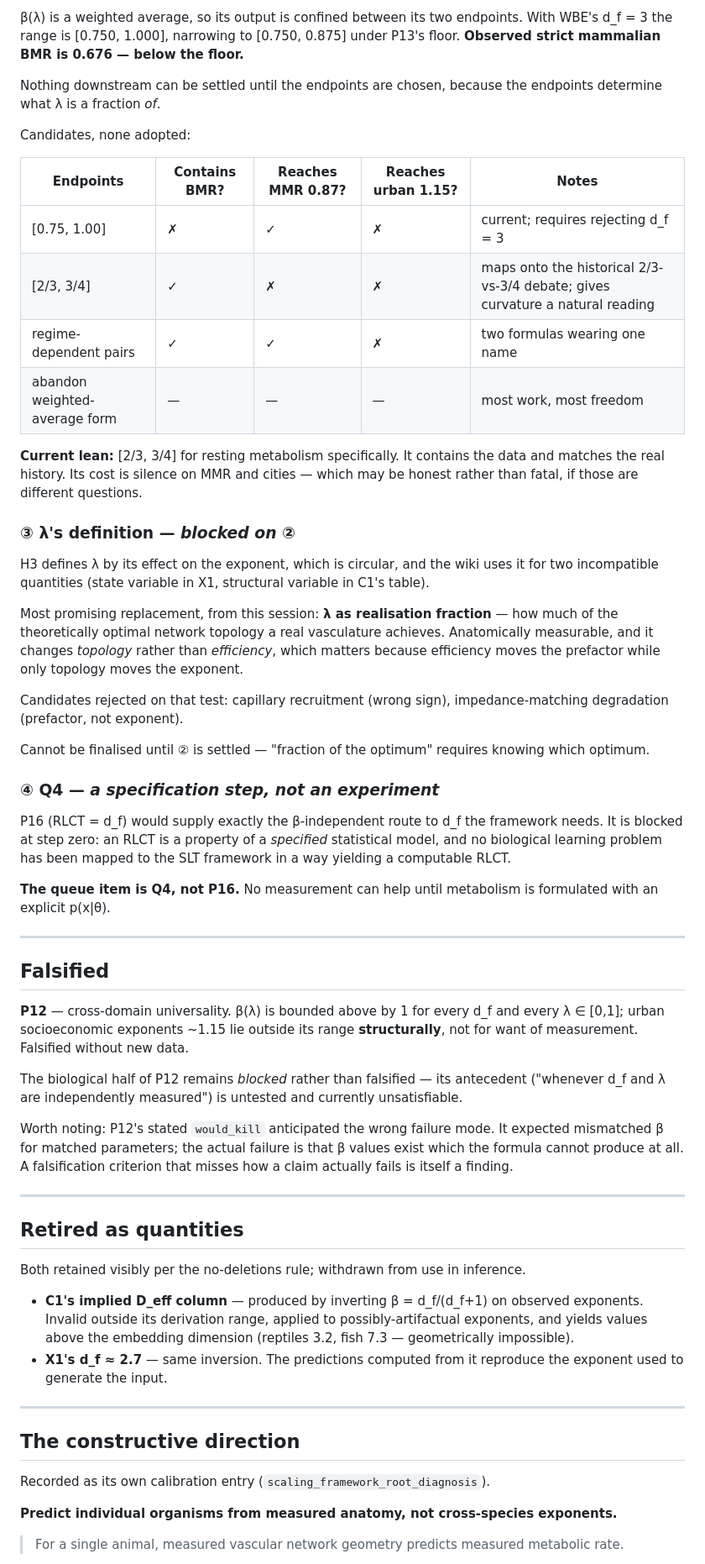
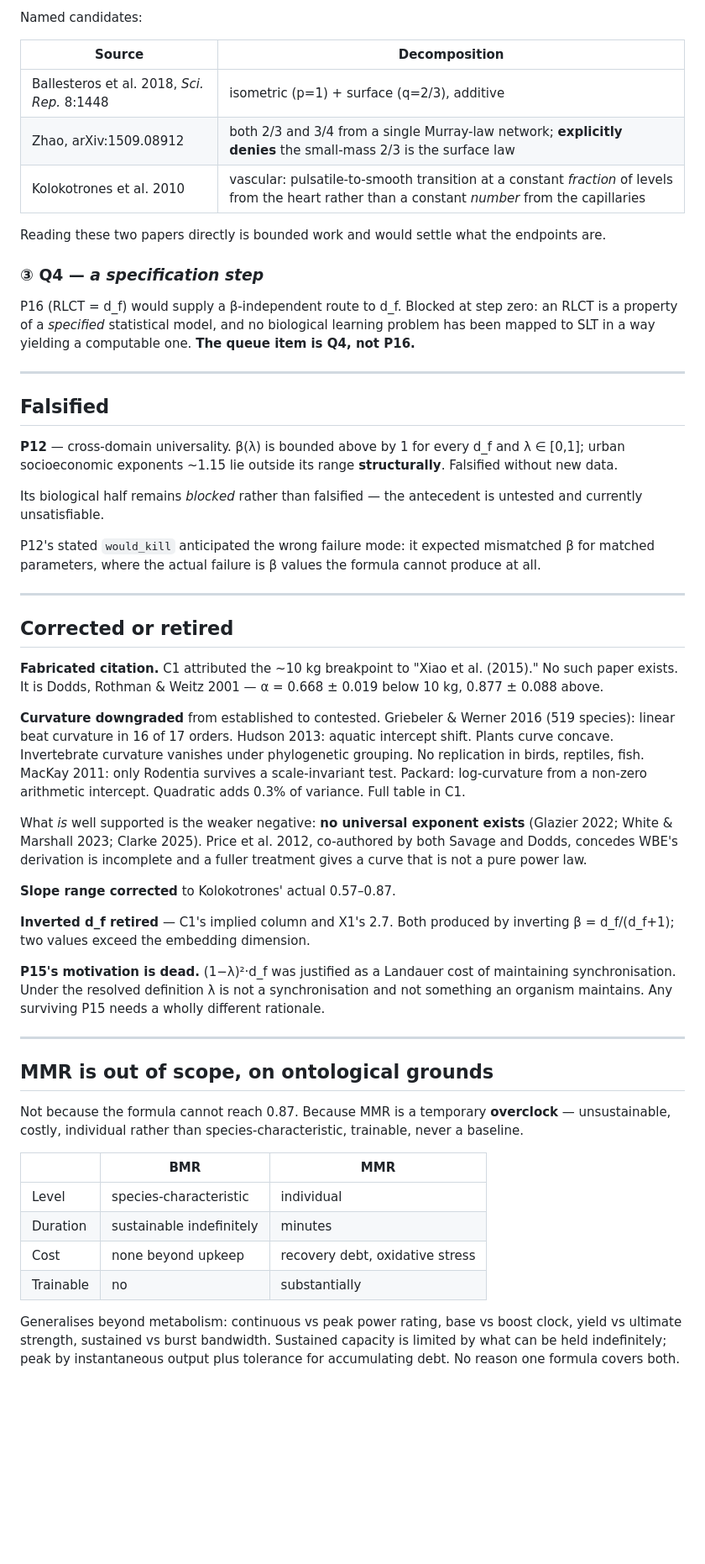
Before and after one commit to IanD25/ds-wiki-transformer, a Markdown page: docs/SCALING_RESEARCH_QUEUE_2026_05_04.md, the part around one of its changes. Shown at 84% size. GitHub-like rendering; blank space fills up the shorter version.

```diff
--- a/docs/SCALING_RESEARCH_QUEUE_2026_05_04.md
+++ b/docs/SCALING_RESEARCH_QUEUE_2026_05_04.md
@@ -40,61 +64,56 @@ The three blockers below are genuinely different and need different work. Treati
 
-β(λ) is a weighted average, so its output is confined between its two endpoints. With WBE's d_f = 3 the range is [0.750, 1.000], narrowing to [0.750, 0.875] under P13's floor. **Observed strict mammalian BMR is 0.676 — below the floor.**
+Named candidates:
 
-Nothing downstream can be settled until the endpoints are chosen, because the endpoints determine what λ is a fraction *of*.
+| Source | Decomposition |
+|---|---|
+| Ballesteros et al. 2018, *Sci. Rep.* 8:1448 | isometric (p=1) + surface (q=2/3), additive |
+| Zhao, arXiv:1509.08912 | both 2/3 and 3/4 from a single Murray-law network; **explicitly denies** the small-mass 2/3 is the surface law |
+| Kolokotrones et al. 2010 | vascular: pulsatile-to-smooth transition at a constant *fraction* of levels from the heart rather than a constant *number* from the capillaries |
 
-Candidates, none adopted:
+Reading these two papers directly is bounded work and would settle what the endpoints are.
 
-| Endpoints | Contains BMR? | Reaches MMR 0.87? | Reaches urban 1.15? | Notes |
-|---|---|---|---|---|
-| [0.75, 1.00] | ✗ | ✓ | ✗ | current; requires rejecting d_f = 3 |
-| [2/3, 3/4] | ✓ | ✗ | ✗ | maps onto the historical 2/3-vs-3/4 debate; gives curvature a natural reading |
-| regime-dependent pairs | ✓ | ✓ | ✗ | two formulas wearing one name |
-| abandon weighted-average form | — | — | — | most work, most freedom |
+### ③ Q4 — *a specification step*
 
-**Current lean:** [2/3, 3/4] for resting metabolism specifically. It contains the data and matches the real history. Its cost is silence on MMR and cities — which may be honest rather than fatal, if those are different questions.
-
-### ③ λ's definition — *blocked on ②*
-
-H3 defines λ by its effect on the exponent, which is circular, and the wiki uses it for two incompatible quantities (state variable in X1, structural variable in C1's table).
-
-Most promising replacement, from this session: **λ as realisation fraction** — how much of the theoretically optimal network topology a real vasculature achieves. Anatomically measurable, and it changes *topology* rather than *efficiency*, which matters because efficiency moves the prefactor while only topology moves the exponent.
-
-Candidates rejected on that test: capillary recruitment (wrong sign), impedance-matching degradation (prefactor, not exponent).
-
-Cannot be finalised until ② is settled — "fraction of the optimum" requires knowing which optimum.
-
-### ④ Q4 — *a specification step, not an experiment*
-
-P16 (RLCT = d_f) would supply exactly the β-independent route to d_f the framework needs. It is blocked at step zero: an RLCT is a property of a *specified* statistical model, and no biological learning problem has been mapped to the SLT framework in a way yielding a computable RLCT.
-
-**The queue item is Q4, not P16.** No measurement can help until metabolism is formulated with an explicit p(x|θ).
+P16 (RLCT = d_f) would supply a β-independent route to d_f. Blocked at step zero: an RLCT is a property of a *specified* statistical model, and no biological learning problem has been mapped to SLT in a way yielding a computable one. **The queue item is Q4, not P16.**
 
 ---
 
 ## Falsified
 
-**P12** — cross-domain universality. β(λ) is bounded above by 1 for every d_f and every λ ∈ [0,1]; urban socioeconomic exponents ~1.15 lie outside its range **structurally**, not for want of measurement. Falsified without new data.
+**P12** — cross-domain universality. β(λ) is bounded above by 1 for every d_f and λ ∈ [0,1]; urban socioeconomic exponents ~1.15 lie outside its range **structurally**. Falsified without new data.
 
-The biological half of P12 remains *blocked* rather than falsified — its antecedent ("whenever d_f and λ are independently measured") is untested and currently unsatisfiable.
+Its biological half remains *blocked* rather than falsified — the antecedent is untested and currently unsatisfiable.
 
-Worth noting: P12's stated `would_kill` anticipated the wrong failure mode. It expected mismatched β for matched parameters; the actual failure is that β values exist which the formula cannot produce at all. A falsification criterion that misses how a claim actually fails is itself a finding.
+P12's stated `would_kill` anticipated the wrong failure mode: it expected mismatched β for matched parameters, where the actual failure is β values the formula cannot produce at all.
 
 ---
 
-## Retired as quantities
+## Corrected or retired
 
-Both retained visibly per the no-deletions rule; withdrawn from use in inference.
+**Fabricated citation.** C1 attributed the ~10 kg breakpoint to "Xiao et al. (2015)." No such paper exists. It is Dodds, Rothman & Weitz 2001 — α = 0.668 ± 0.019 below 10 kg, 0.877 ± 0.088 above.
 
-- **C1's implied D_eff column** — produced by inverting β = d_f/(d_f+1) on observed exponents. Invalid outside its derivation range, applied to possibly-artifactual exponents, and yields values above the embedding dimension (reptiles 3.2, fish 7.3 — geometrically impossible).
-- **X1's d_f ≈ 2.7** — same inversion. The predictions computed from it reproduce the exponent used to generate the input.
+**Curvature downgraded** from established to contested. Griebeler & Werner 2016 (519 species): linear beat curvature in 16 of 17 orders. Hudson 2013: aquatic intercept shift. Plants curve concave. Invertebrate curvature vanishes under phylogenetic grouping. No replication in birds, reptiles, fish. MacKay 2011: only Rodentia survives a scale-invariant test. Packard: log-curvature from a non-zero arithmetic intercept. Quadratic adds 0.3% of variance. Full table in C1.
+
+What *is* well supported is the weaker negative: **no universal exponent exists** (Glazier 2022; White & Marshall 2023; Clarke 2025). Price et al. 2012, co-authored by both Savage and Dodds, concedes WBE's derivation is incomplete and a fuller treatment gives a curve that is not a pure power law.
+
+**Slope range corrected** to Kolokotrones' actual 0.57–0.87.
+
+**Inverted d_f retired** — C1's implied column and X1's 2.7. Both produced by inverting β = d_f/(d_f+1); two values exceed the embedding dimension.
+
+**P15's motivation is dead.** (1−λ)²·d_f was justified as a Landauer cost of maintaining synchronisation. Under the resolved definition λ is not a synchronisation and not something an organism maintains. Any surviving P15 needs a wholly different rationale.
 
 ---
 
-## The constructive direction
+## MMR is out of scope, on ontological grounds
 
-Recorded as its own calibration entry (`scaling_framework_root_diagnosis`).
+Not because the formula cannot reach 0.87. Because MMR is a temporary **overclock** — unsustainable, costly, individual rather than species-characteristic, trainable, never a baseline.
 
-**Predict individual organisms from measured anatomy, not cross-species exponents.**
+| | BMR | MMR |
+|---|---|---|
+| Level | species-characteristic | individual |
+| Duration | sustainable indefinitely | minutes |
+| Cost | none beyond upkeep | recovery debt, oxidative stress |
+| Trainable | no | substantially |
 
-> For a single animal, measured vascular network geometry predicts measured metabolic rate.
+Generalises beyond metabolism: continuous vs peak power rating, base vs boost clock, yield vs ultimate strength, sustained vs burst bandwidth. Sustained capacity is limited by what can be held indefinitely; peak by instantaneous output plus tolerance for accumulating debt. No reason one formula covers both.
 
```
Also changed, not shown: other parts of docs/SCALING_RESEARCH_QUEUE_2026_05_04.md (+55 -26 lines), CLAUDE.md (+22 -3 lines), docs/SESSION_HANDOVER_2026-05-04.md (added, +139 -0 lines).
